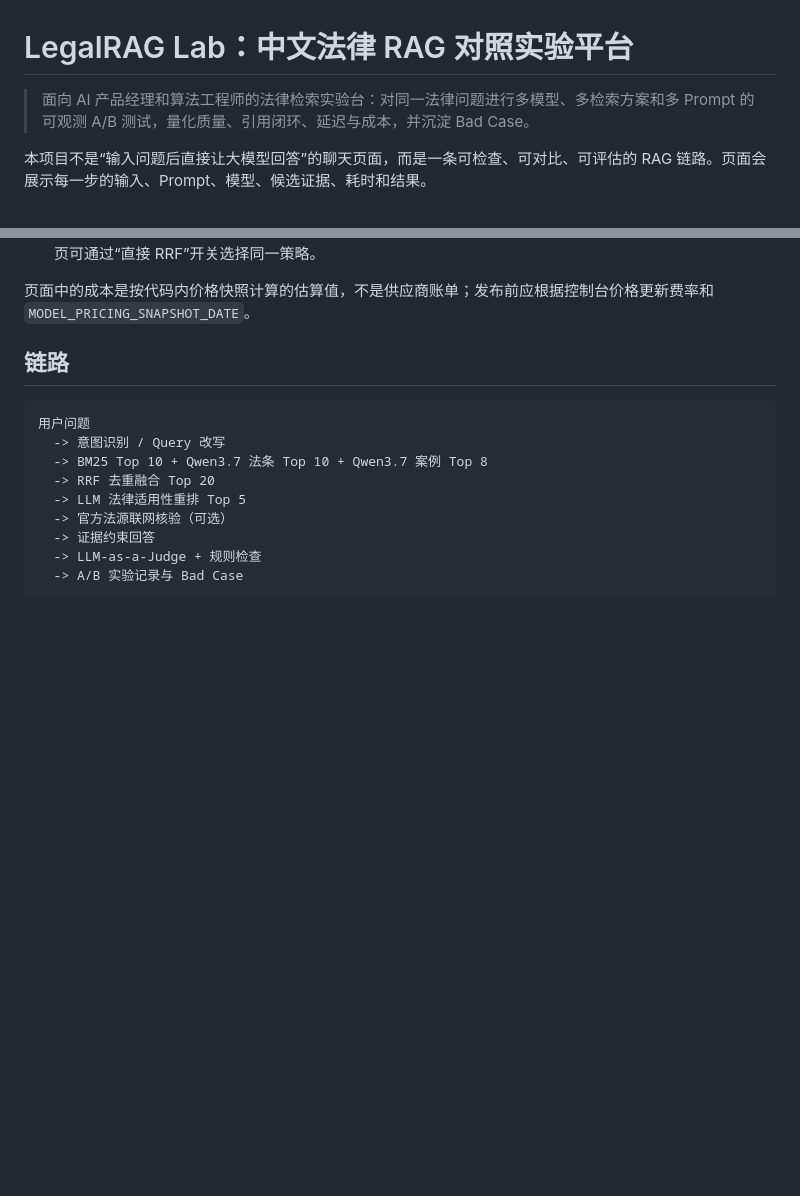
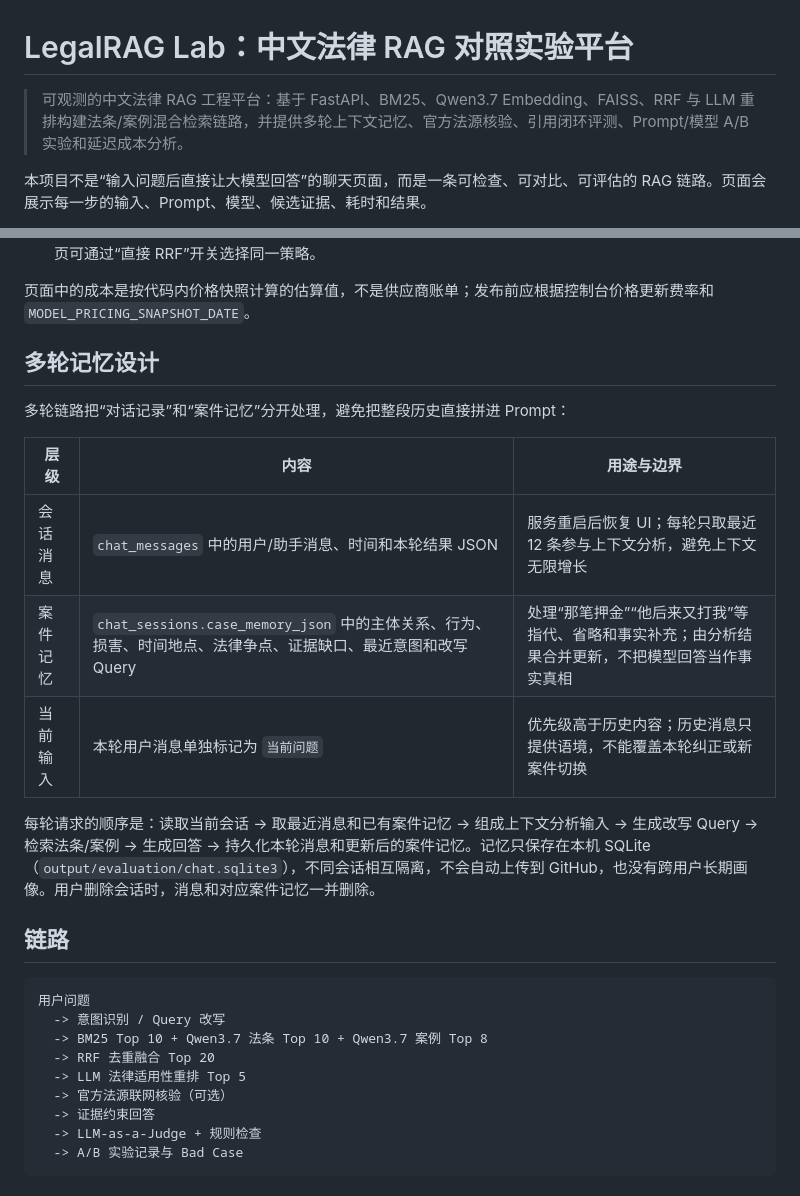
Before and after one commit to Xqqqskye/legal-rag-experiment-platform, a Markdown page: README.md, 2 parts joined by grey strips. Drawn GitHub-style; blank space fills up the shorter version.

Commit message:
docs: describe technical architecture and chat memory

```diff
--- a/README.md
+++ b/README.md
@@ -1,6 +1,6 @@
 # LegalRAG Lab：中文法律 RAG 对照实验平台
 
-> 面向 AI 产品经理和算法工程师的法律检索实验台：对同一法律问题进行多模型、多检索方案和多 Prompt 的可观测 A/B 测试，量化质量、引用闭环、延迟与成本，并沉淀 Bad Case。
+> 可观测的中文法律 RAG 工程平台：基于 FastAPI、BM25、Qwen3.7 Embedding、FAISS、RRF 与 LLM 重排构建法条/案例混合检索链路，并提供多轮上下文记忆、官方法源核验、引用闭环评测、Prompt/模型 A/B 实验和延迟成本分析。
 
 本项目不是“输入问题后直接让大模型回答”的聊天页面，而是一条可检查、可对比、可评估的 RAG 链路。页面会展示每一步的输入、Prompt、模型、候选证据、耗时和结果。
 
@@ -21,6 +21,18 @@
 - 低延迟对话路径：多轮对话默认使用 BM25 + Qwen3.7 向量的 RRF 直接排序，不调用 LLM 重排；单次问答页可通过“直接 RRF”开关选择同一策略。
 
 页面中的成本是按代码内价格快照计算的估算值，不是供应商账单；发布前应根据控制台价格更新费率和 `MODEL_PRICING_SNAPSHOT_DATE`。
+
+## 多轮记忆设计
+
+多轮链路把“对话记录”和“案件记忆”分开处理，避免把整段历史直接拼进 Prompt：
+
+| 层级 | 内容 | 用途与边界 |
+|---|---|---|
+| 会话消息 | `chat_messages` 中的用户/助手消息、时间和本轮结果 JSON | 服务重启后恢复 UI；每轮只取最近 12 条参与上下文分析，避免上下文无限增长 |
+| 案件记忆 | `chat_sessions.case_memory_json` 中的主体关系、行为、损害、时间地点、法律争点、证据缺口、最近意图和改写 Query | 处理“那笔押金”“他后来又打我”等指代、省略和事实补充；由分析结果合并更新，不把模型回答当作事实真相 |
+| 当前输入 | 本轮用户消息单独标记为 `当前问题` | 优先级高于历史内容；历史消息只提供语境，不能覆盖本轮纠正或新案件切换 |
+
+每轮请求的顺序是：读取当前会话 → 取最近消息和已有案件记忆 → 组成上下文分析输入 → 生成改写 Query → 检索法条/案例 → 生成回答 → 持久化本轮消息和更新后的案件记忆。记忆只保存在本机 SQLite（`output/evaluation/chat.sqlite3`），不同会话相互隔离，不会自动上传到 GitHub，也没有跨用户长期画像。用户删除会话时，消息和对应案件记忆一并删除。
 
 ## 链路
 
```
Also changed, not shown: docs/GITHUB_PUBLISHING.md (+1 -1 lines).
